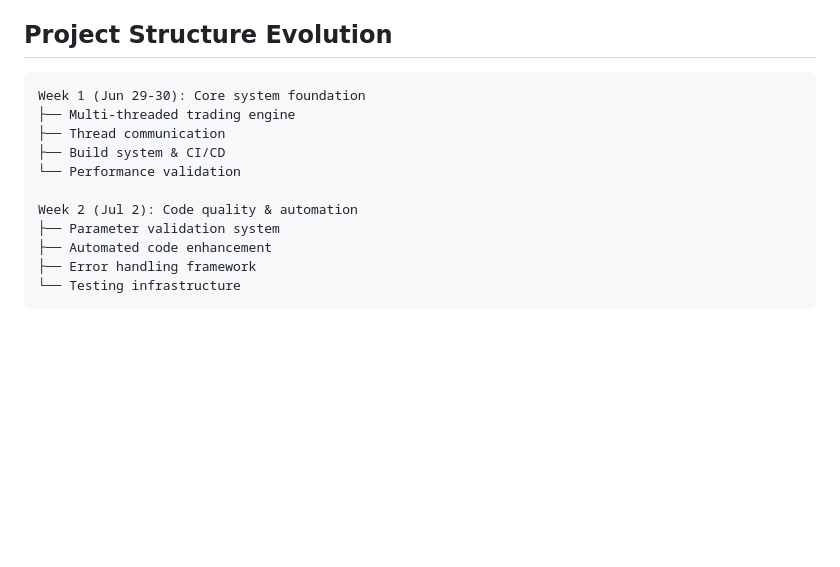
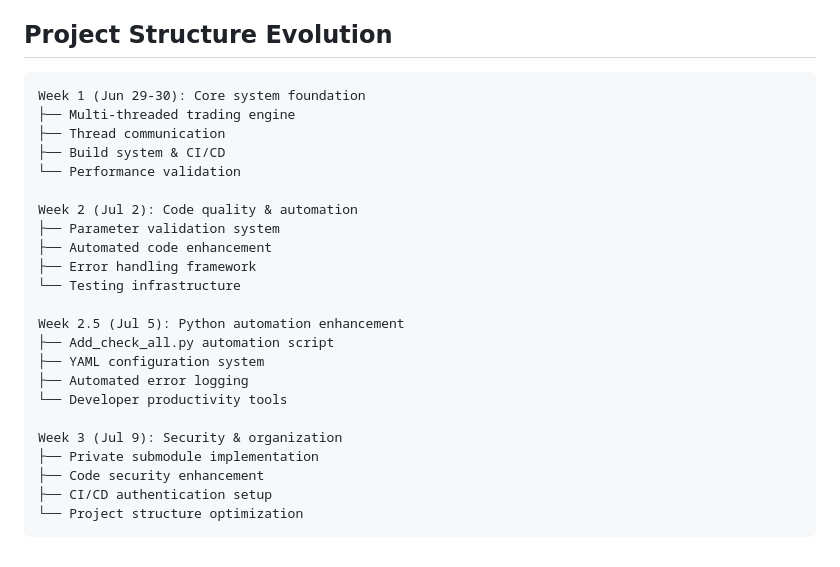
Before and after one commit to Celia2024-bit/TradeSystem, a Markdown page: CHANGELOG.md, the part around the change printed below. GitHub-like rendering; blank space fills up the shorter version.

````diff
--- a/CHANGELOG.md
+++ b/CHANGELOG.md
@@ -63,7 +152,6 @@ All notable changes to this project will be documented in this file.
 - Containerized build and execution environment
 
 ## Project Structure Evolution
-
 ```
 Week 1 (Jun 29-30): Core system foundation
 ├── Multi-threaded trading engine
@@ -76,4 +164,16 @@ Week 2 (Jul 2): Code quality & automation
 ├── Automated code enhancement
 ├── Error handling framework
 └── Testing infrastructure
+
+Week 2.5 (Jul 5): Python automation enhancement
+├── Add_check_all.py automation script
+├── YAML configuration system
+├── Automated error logging
+└── Developer productivity tools
+
+Week 3 (Jul 9): Security & organization
+├── Private submodule implementation
+├── Code security enhancement
+├── CI/CD authentication setup
+└── Project structure optimization
 ```
````
Also changed, not shown: other parts of CHANGELOG.md (+93 -4 lines).
